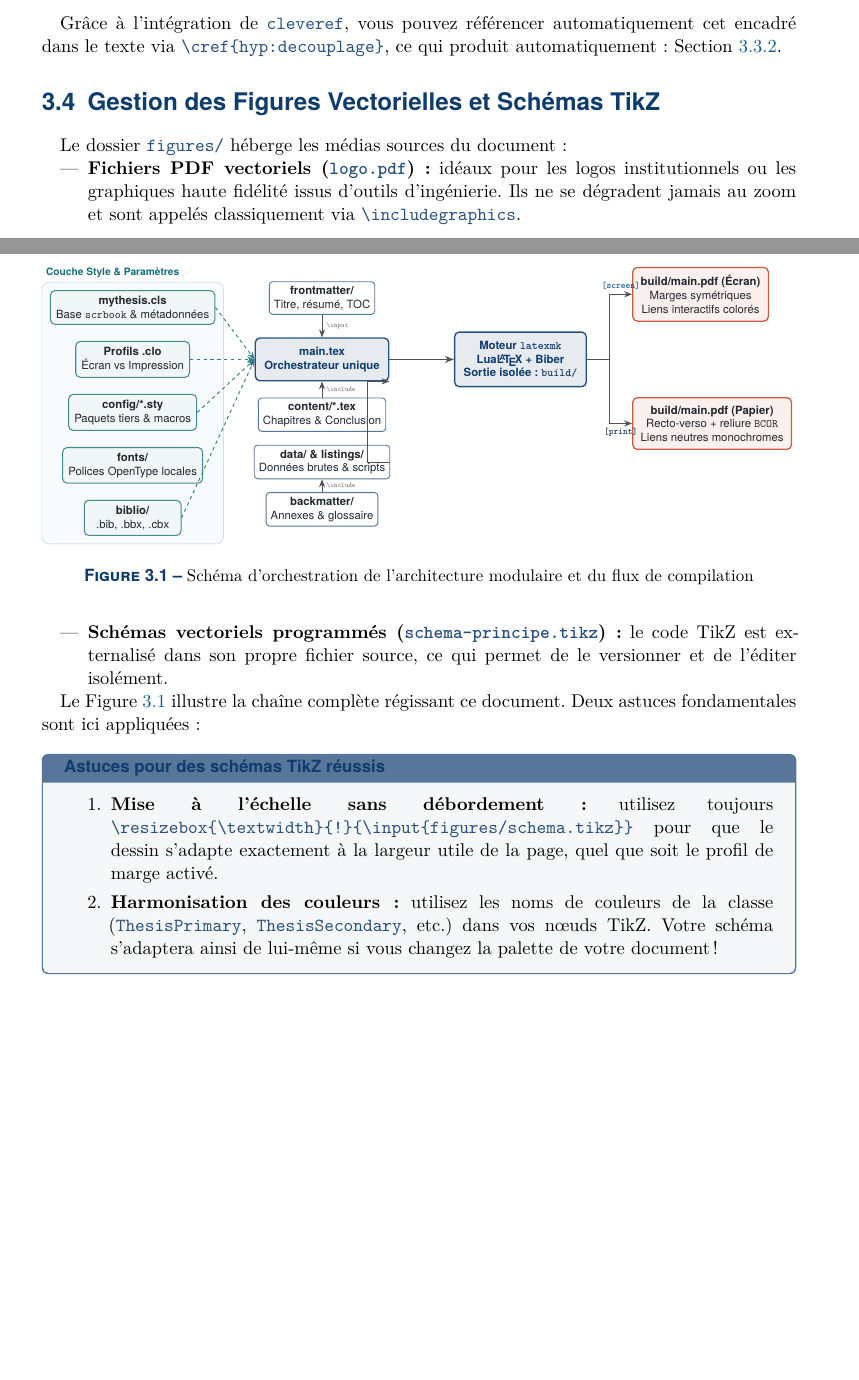
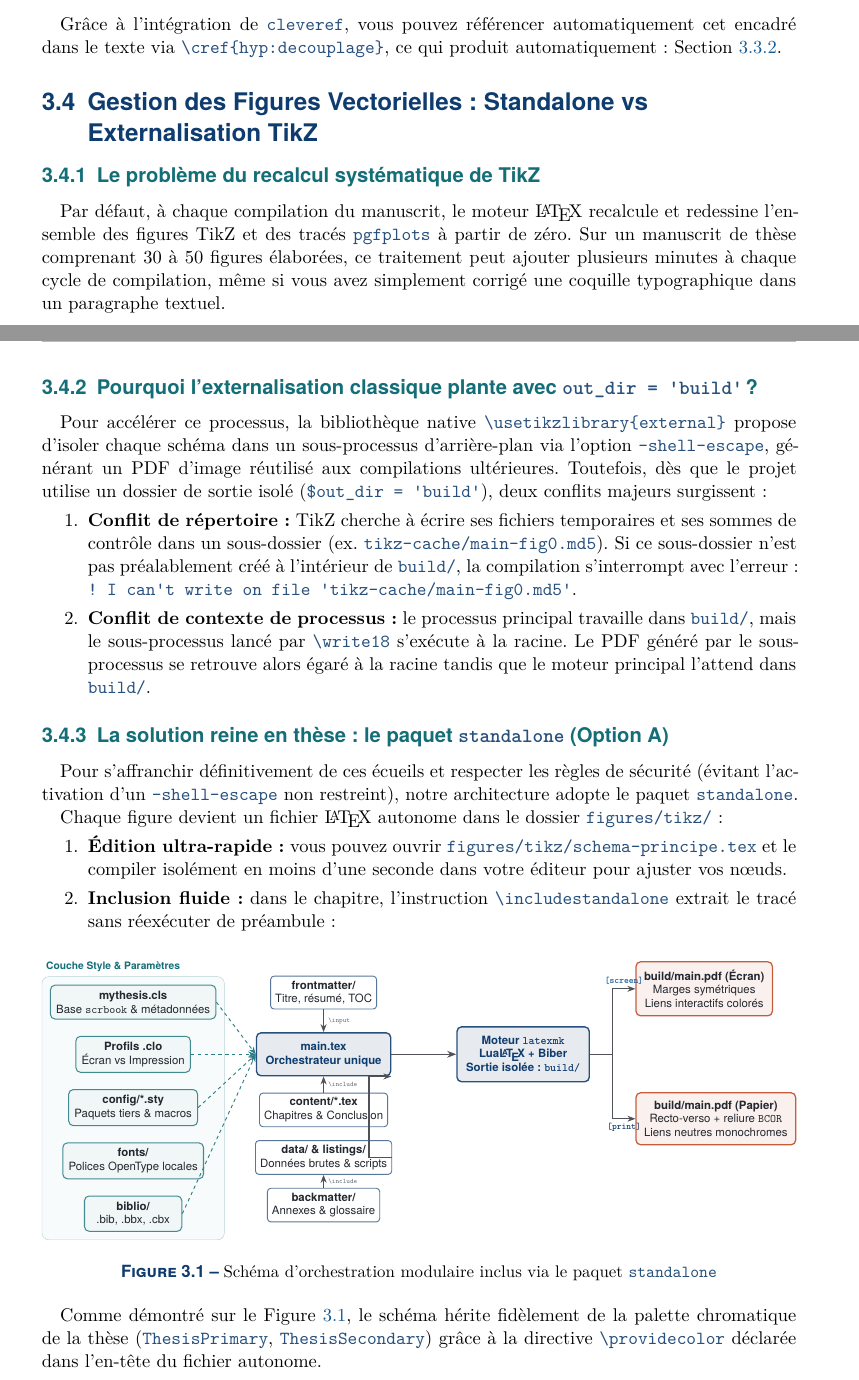
Before and after one commit to GuillaumeWnt/latex, a LaTeX thesis (mon-projet/main.tex, which reads mon-projet/config/packages.sty, mon-projet/content/03-methodologie.tex, mon-projet/figures/tikz/schema-principe.tex): two parts of pages 15 and 16 of 29 before the commit and two parts of pages 15 and 16 of 30 after it, joined at a grey line, cut so that both start at the same text, the shorter picture padded with empty space. Compiled offline with XeLaTeX.

```diff
--- a/mon-projet/config/packages.sty
+++ b/mon-projet/config/packages.sty
@@ -46,6 +46,10 @@
 % --- Langues et typographie internationale ---
 % Le français est déclaré en dernier pour être la langue par défaut
 \RequirePackage[english, french]{babel}
+% Neutralisation de l'avertissement informatif de babel-french sur les listes expérimentales
+\makeatletter
+\global\let\warning@FBlegacylists\relax
+\makeatother
 
 % Guillemets automatiques et adaptés à la langue active
 \RequirePackage[autostyle=true]{csquotes}
@@ -76,10 +80,11 @@
 }
 \DeclareSIUnit\iter{it}
 
-% --- Graphiques et figures vectorielles TikZ ---
+% --- Graphiques et figures vectorielles TikZ & Standalone ---
 \RequirePackage{graphicx}
-\graphicspath{{figures/}}
+\graphicspath{{figures/}{figures/tikz/}}
 
+\RequirePackage{standalone}
 \RequirePackage{tikz}
 \usetikzlibrary{
   arrows.meta,
@@ -113,7 +131,6 @@
 
 % --- Navigation hypertexte et métadonnées PDF ---
 \RequirePackage{hyperref}
-\RequirePackage{bookmark}
 
 % Référencement croisé intelligent (doit impérativement être chargé après hyperref)
 \RequirePackage[capitalise, noabbrev, french]{cleveref}
--- a/mon-projet/content/03-methodologie.tex
+++ b/mon-projet/content/03-methodologie.tex
@@ -90,33 +90,52 @@
 Grâce à l'intégration de \code{cleveref}, vous pouvez référencer automatiquement cet encadré dans le texte
 via \code{\textbackslash cref\{hyp:decouplage\}}, ce qui produit automatiquement : \cref{hyp:decouplage}.
 
-\section{Gestion des Figures Vectorielles et Schémas TikZ}
+\section{Gestion des Figures Vectorielles : Standalone vs Externalisation TikZ}
 \label{sec:figures-tikz}
 
-Le dossier \code{figures/} héberge les médias sources du document :
-\begin{itemize}
-  \item \textbf{Fichiers PDF vectoriels (\code{logo.pdf}) :}
-  idéaux pour les logos institutionnels ou les graphiques haute fidélité issus d'outils d'ingénierie.
-  Ils ne se dégradent jamais au zoom et sont appelés classiquement via \code{\textbackslash includegraphics}.
-  \item \textbf{Schémas vectoriels programmés (\code{schema-principe.tikz}) :}
-  le code TikZ est externalisé dans son propre fichier source, ce qui permet de le versionner et de l'éditer isolément.
-\end{itemize}
+\subsection{Le problème du recalcul systématique de TikZ}
+Par défaut, à chaque compilation du manuscrit, le moteur \LaTeX{} recalcule et redessine l'ensemble
+des figures TikZ et des tracés \code{pgfplots} à partir de zéro.
+Sur un manuscrit de thèse comprenant 30 à 50 figures élaborées,
+ce traitement peut ajouter plusieurs minutes à chaque cycle de compilation,
+même si vous avez simplement corrigé une coquille typographique dans un paragraphe textuel.
+
+\subsection{Pourquoi l'externalisation classique plante avec \code{out\_dir = 'build'} ?}
+Pour accélérer ce processus, la bibliothèque native \code{\textbackslash usetikzlibrary\{external\}} propose
+d'isoler chaque schéma dans un sous-processus d'arrière-plan via l'option \code{-shell-escape},
+générant un PDF d'image réutilisé aux compilations ultérieures.
+Toutefois, dès que le projet utilise un dossier de sortie isolé (\code{\$out\_dir = 'build'}),
+deux conflits majeurs surgissent :
+\begin{enumerate}
+  \item \textbf{Conflit de répertoire :} TikZ cherche à écrire ses fichiers temporaires et ses sommes de contrôle
+  dans un sous-dossier (ex. \code{tikz-cache/main-fig0.md5}). Si ce sous-dossier n'est pas préalablement créé
+  à l'intérieur de \code{build/}, la compilation s'interrompt avec l'erreur :
+  \code{! I can't write on file 'tikz-cache/main-fig0.md5'}.
+  \item \textbf{Conflit de contexte de processus :} le processus principal travaille dans \code{build/},
+  mais le sous-processus lancé par \code{\textbackslash write18} s'exécute à la racine.
+  Le PDF généré par le sous-processus se retrouve alors égaré à la racine tandis que le moteur principal l'attend dans \code{build/}.
+\end{enumerate}
+
+\subsection{La solution reine en thèse : le paquet \code{standalone} (Option A)}
+Pour s'affranchir définitivement de ces écueils et respecter les règles de sécurité
+(évitant l'activation d'un \code{-shell-escape} non restreint),
+notre architecture adopte le paquet \code{standalone}.
+
+Chaque figure devient un fichier \LaTeX{} autonome dans le dossier \code{figures/tikz/} :
+\begin{enumerate}
+  \item \textbf{Édition ultra-rapide :} vous pouvez ouvrir \code{figures/tikz/schema-principe.tex}
+  et le compiler isolément en moins d'une seconde dans votre éditeur pour ajuster vos n\oe{}uds.
+  \item \textbf{Inclusion fluide :} dans le chapitre,
+  l'instruction \code{\textbackslash includestandalone} extrait le tracé sans réexécuter de préambule :
+\end{enumerate}
 
 \begin{figure}[htbp]
   \centering
-  \resizebox{\textwidth}{!}{\input{figures/schema-principe.tikz}}
-  \caption{Schéma d'orchestration de l'architecture modulaire et du flux de compilation}
+  \includestandalone[width=\textwidth]{figures/tikz/schema-principe}
+  \caption[Schéma d'orchestration modulaire]{Schéma d'orchestration modulaire inclus via le paquet \code{standalone}}
   \label{fig:architecture-projet}
 \end{figure}
 
-Le \cref{fig:architecture-projet} illustre la chaîne complète régissant ce document.
-Deux astuces fondamentales sont ici appliquées :
-\begin{callout}[Astuces pour des schémas TikZ réussis]
-\begin{enumerate}
-  \item \textbf{Mise à l'échelle sans débordement :}
-  utilisez toujours \code{\textbackslash resizebox\{\textbackslash textwidth\}\{!\}\{\textbackslash input\{figures/schema.tikz\}\}}
-  pour que le dessin s'adapte exactement à la largeur utile de la page, quel que soit le profil de marge activé.
-  \item \textbf{Harmonisation des couleurs :}
-  utilisez les noms de couleurs de la classe (\code{ThesisPrimary}, \code{ThesisSecondary}, etc.) dans vos n\oe{}uds TikZ.
-  Votre schéma s'adaptera ainsi de lui-même si vous changez la palette de votre document !
-\end{enumerate}
+Comme démontré sur le \cref{fig:architecture-projet},
+le schéma hérite fidèlement de la palette chromatique de la thèse (\code{ThesisPrimary}, \code{ThesisSecondary})
+grâce à la directive \code{\textbackslash providecolor} déclarée dans l'en-tête du fichier autonome.
--- /dev/null
+++ b/mon-projet/figures/tikz/schema-principe.tex
@@ -0,0 +12,132 @@
+\providecolor{ThesisAccent}{RGB}{190, 75, 40}
+\providecolor{ThesisText}{RGB}{35, 40, 48}
+\providecolor{ThesisMuted}{RGB}{100, 110, 120}
+\providecolor{ThesisLink}{RGB}{18, 90, 150}
+
+\usetikzlibrary{
+  arrows.meta,
+  positioning,
+  calc,
+  fit,
+  backgrounds,
+  shapes.geometric
+}
+
+\begin{document}
+\begin{tikzpicture}[
+  >=Stealth,
+  node distance=1.2cm and 1.4cm,
+  every node/.style={font=\small\sffamily},
+  filebox/.style={
+    draw=ThesisPrimary!70,
+    line width=0.8pt,
+    rounded corners=3pt,
+    fill=white,
+    text=ThesisText,
+    align=center,
+    minimum height=0.85cm,
+    minimum width=2.6cm,
+    inner sep=4pt
+  },
+  layerbox/.style={
+    draw=ThesisSecondary!80,
+    line width=0.9pt,
+    rounded corners=4pt,
+    fill=ThesisSecondary!6,
+    text=ThesisText,
+    align=center,
+    minimum height=0.95cm,
+    minimum width=3.0cm,
+    inner sep=5pt
+  },
+  enginebox/.style={
+    draw=ThesisPrimary!90,
+    line width=1.2pt,
+    rounded corners=4pt,
+    fill=ThesisPrimary!10,
+    text=ThesisPrimary,
+    align=center,
+    minimum height=1.2cm,
+    minimum width=3.2cm,
+    inner sep=8pt,
+    font=\small\bfseries\sffamily
+  },
+  targetbox/.style={
+    draw=ThesisAccent!90,
+    line width=1.1pt,
+    rounded corners=4pt,
+    fill=ThesisAccent!8,
+    text=ThesisText,
+    align=center,
+    minimum height=1.1cm,
+    minimum width=3.2cm,
+    inner sep=7pt
+  },
+  arrowline/.style={
+    ->,
+    line width=0.9pt,
+    draw=ThesisText!80
+  },
+  dashedline/.style={
+    ->,
+    line width=0.8pt,
+    dashed,
+    draw=ThesisSecondary!90
+  },
+  taglabel/.style={
+    font=\footnotesize\bfseries\sffamily,
+    text=ThesisSecondary
+  }
+]
+
+  % --- Colonne 1 : Couches de conception et sources ---
+  \node[layerbox] (cls) {\textbf{mythesis.cls}\\Base \texttt{scrbook} \& métadonnées};
+  \node[layerbox, below=0.5cm of cls] (clo) {\textbf{Profils .clo}\\Écran vs Impression};
+  \node[layerbox, below=0.5cm of clo] (config) {\textbf{config/*.sty}\\Paquets tiers \& macros};
+  \node[layerbox, below=0.5cm of config] (fonts) {\textbf{fonts/}\\Polices OpenType locales};
+  \node[layerbox, below=0.5cm of fonts] (bib) {\textbf{biblio/}\\.bib, .bbx, .cbx};
+
+  % Cadre englobant pour la couche Style & Paramètres
+  \begin{scope}[on background layer]
+    \node[
+      draw=ThesisSecondary!30,
+      fill=ThesisSecondary!3,
+      rounded corners=6pt,
+      fit=(cls) (clo) (config) (fonts) (bib),
+      inner sep=7pt,
+      label={[taglabel, anchor=south west]north west:Couche Style \& Paramètres}
+    ] (boxStyle) {};
+  \end{scope}
+
+  % --- Colonne 2 : Chef d'orchestre & Rédaction ---
+  \node[enginebox, right=2.0cm of clo] (main) {\textbf{main.tex}\\\small Orchestrateur unique};
+
+  \node[filebox, above=0.7cm of main] (front) {\textbf{frontmatter/}\\Titre, résumé, TOC};
+  \node[filebox, below=0.5cm of main] (content) {\textbf{content/*.tex}\\Chapitres \& Conclusion};
+  \node[filebox, below=0.4cm of content] (data) {\textbf{data/ \& listings/}\\Données brutes \& scripts};
+  \node[filebox, below=0.4cm of data] (back) {\textbf{backmatter/}\\Annexes \& glossaire};
+
+  % Connexions vers main.tex
+  \draw[arrowline] (front) -- node[right, font=\tiny\color{ThesisMuted}] {\texttt{\textbackslash input}} (main);
+  \draw[arrowline] (content) -- node[right, font=\tiny\color{ThesisMuted}] {\texttt{\textbackslash include}} (main);
+  \draw[arrowline] (data) -| ++(1.4cm,0.8cm) |- (main.south east);
+  \draw[arrowline] (back) -- node[right, font=\tiny\color{ThesisMuted}] {\texttt{\textbackslash include}} (data);
+
+  \draw[dashedline] (cls.east) -- (main.west);
+  \draw[dashedline] (clo.east) -- (main.west);
+  \draw[dashedline] (config.east) -- (main.west);
+  \draw[dashedline] (bib.east) -- (main.west);
+
+  % --- Colonne 3 : Moteur & Sorties cibles ---
+  \node[enginebox, right=2.0cm of main] (engine) {Moteur \texttt{latexmk}\\Lua\LaTeX{} + Biber\\Sortie isolée : \texttt{build/}};
+
+  \node[targetbox, above right=0.3cm and 1.4cm of engine] (targetScreen) {\textbf{build/main.pdf (Écran)}\\Marges symétriques\\Liens interactifs colorés};
+  \node[targetbox, below right=0.3cm and 1.4cm of engine] (targetPrint) {\textbf{build/main.pdf (Papier)}\\Recto-verso + reliure \texttt{BCOR}\\Liens neutres monochromes};
+
+  % Connexions compilation et cibles
+  \draw[arrowline, line width=1.1pt] (main) -- (engine);
+  \draw[arrowline] (engine.east) -- ++(0.7cm,0) |- node[near end, above, font=\scriptsize\bfseries\color{ThesisLink}] {\texttt{[screen]}} (targetScreen.west);
+  \draw[arrowline] (engine.east) -- ++(0.7cm,0) |- node[near end, below, font=\scriptsize\bfseries\color{ThesisPrimary}] {\texttt{[print]}} (targetPrint.west);
+
+\end{tikzpicture}
+\end{document}
--- a/mon-projet/mythesis-print.clo
+++ b/mon-projet/mythesis-print.clo
@@ -31,7 +31,7 @@
 % dans le PDF numérique, mais s'impriment en noir sans bordure ni couleur vive.
 \PassOptionsToPackage{
   colorlinks=false,
-  hidelinks=true,
+  hidelinks,
   bookmarksopen=false,
   bookmarksnumbered=true,
   pdfpagemode=UseNone,
--- a/mon-projet/mythesis.cls
+++ b/mon-projet/mythesis.cls
@@ -10,8 +10,14 @@
 \newif\ifmythesis@print
 \mythesis@printfalse
 
-\DeclareOption{print}{\mythesis@printtrue}
-\DeclareOption{screen}{\mythesis@printfalse}
+\DeclareOption{print}{%
+  \mythesis@printtrue
+  \@expandtwoargs\@removeelement{print}\@classoptionslist\@classoptionslist
+}
+\DeclareOption{screen}{%
+  \mythesis@printfalse
+  \@expandtwoargs\@removeelement{screen}\@classoptionslist\@classoptionslist
+}
 % Transmettre toute autre option à la classe de base scrbook
 \DeclareOption*{\PassOptionsToClass{\CurrentOption}{scrbook}}
 
@@ -111,7 +117,7 @@
     pdfauthor={\@author},
     pdfsubject={\mythesis@degree{} -- \mythesis@specialty},
     pdfkeywords={\mythesis@keywords},
-    pdfcreator={LuaLaTeX with KOMA-Script scrbook & mythesis class}
+    pdfcreator={LuaLaTeX with KOMA-Script scrbook and mythesis class}
   }
 }
 
```
Also changed, not shown: mon-projet/backmatter/appendix-a.tex (+2 -2 lines), mon-projet/biblio/custom-style.cbx (+1 -0 lines), mon-projet/biblio/references.bib (+1 -1 lines), mon-projet/content/02-etat-de-l-art.tex (+4 -3 lines), mon-projet/content/04-resultats.tex (+4 -4 lines), mon-projet/content/05-conclusion.tex (+7 -7 lines), mon-projet/frontmatter/titlepage.tex (+6 -6 lines), mon-projet/main.tex (+6 -6 lines), mon-projet/figures/tikz/schema-principe.pdf (added), mon-projet/latexmkrc, mon-projet/config/packages.sty (13 more changed lines), mon-projet/content/03-methodologie.tex (12 more changed lines), mon-projet/figures/tikz/schema-principe.tex (11 more changed lines).
